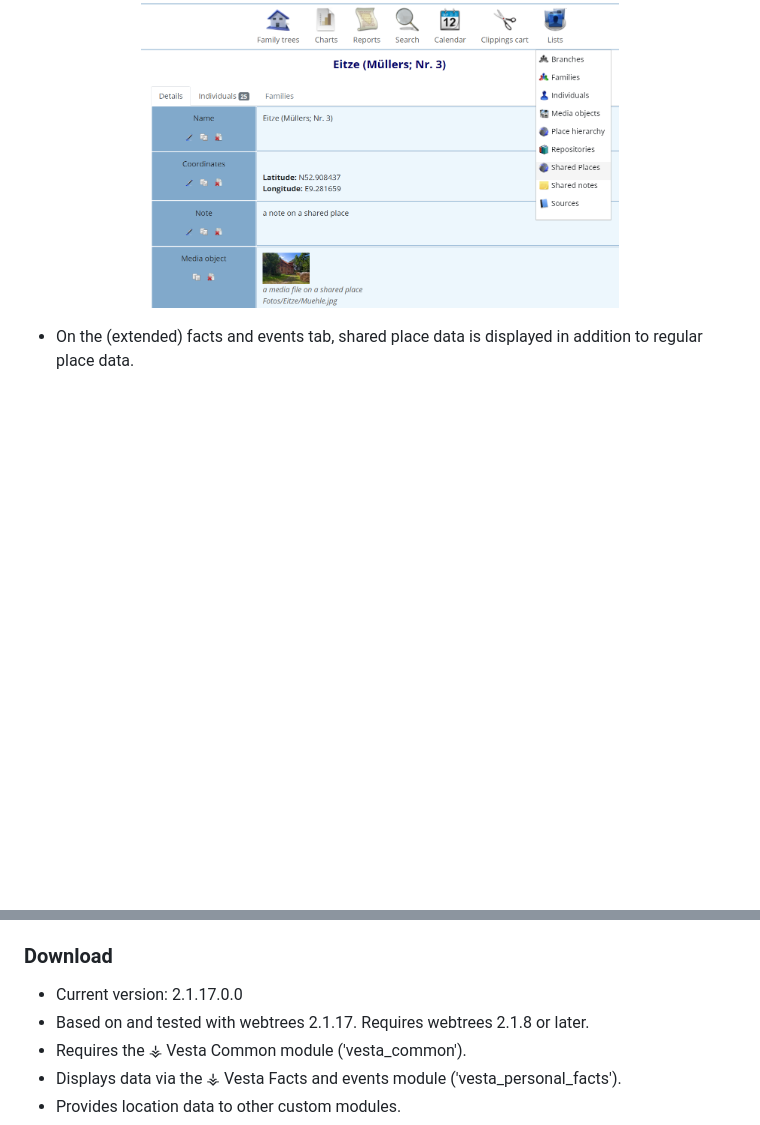
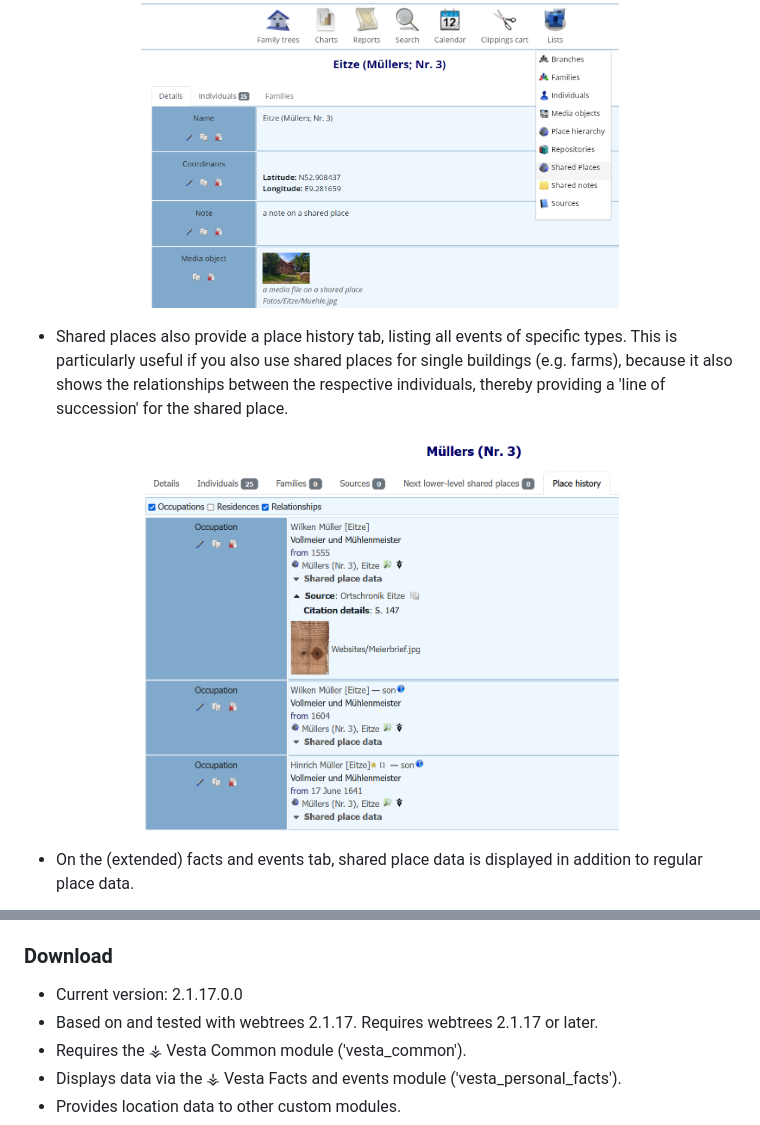
Before and after one commit to vesta-webtrees-2-custom-modules/vesta_shared_places, a Markdown page: README.md, 2 parts joined by grey strips. Drawn GitHub-style; pictures changed too: placeHistory.png (added); blank space fills up the shorter version.

Commit message:
adjust README.md

```diff
--- a/README.md
+++ b/README.md
@@ -25,6 +25,10 @@ See [here](https://github.com/vesta-webtrees-2-custom-modules/vesta_common/blob/
 * Shared places may be edited and viewed via an additional entry in the list menu.
 
 <p align="center"><img src="place.png" alt="Screenshot" align="center" width="67%"></p>
+
+* Shared places also provide a place history tab, listing all events of specific types. This is particularly useful if you also use shared places for single buildings (e.g. farms), because it also shows the relationships between the respective individuals, thereby providing a 'line of succession' for the shared place.
+
+<p align="center"><img src="placeHistory.png" alt="Screenshot" align="center" width="67%"></p>
 
 * On the (extended) facts and events tab, shared place data is displayed in addition to regular place data.
 
@@ -90,7 +94,7 @@ LOCATION_RECORD:=
 ### Download<a name="download"/>
 
 * Current version: 2.1.17.0.0
-* Based on and tested with webtrees 2.1.17. Requires webtrees 2.1.8 or later.
+* Based on and tested with webtrees 2.1.17. Requires webtrees 2.1.17 or later.
 * Requires the ⚶ Vesta Common module ('vesta_common').
 * Displays data via the ⚶ Vesta Facts and events module ('vesta_personal_facts').
 * Provides location data to other custom modules.
```
